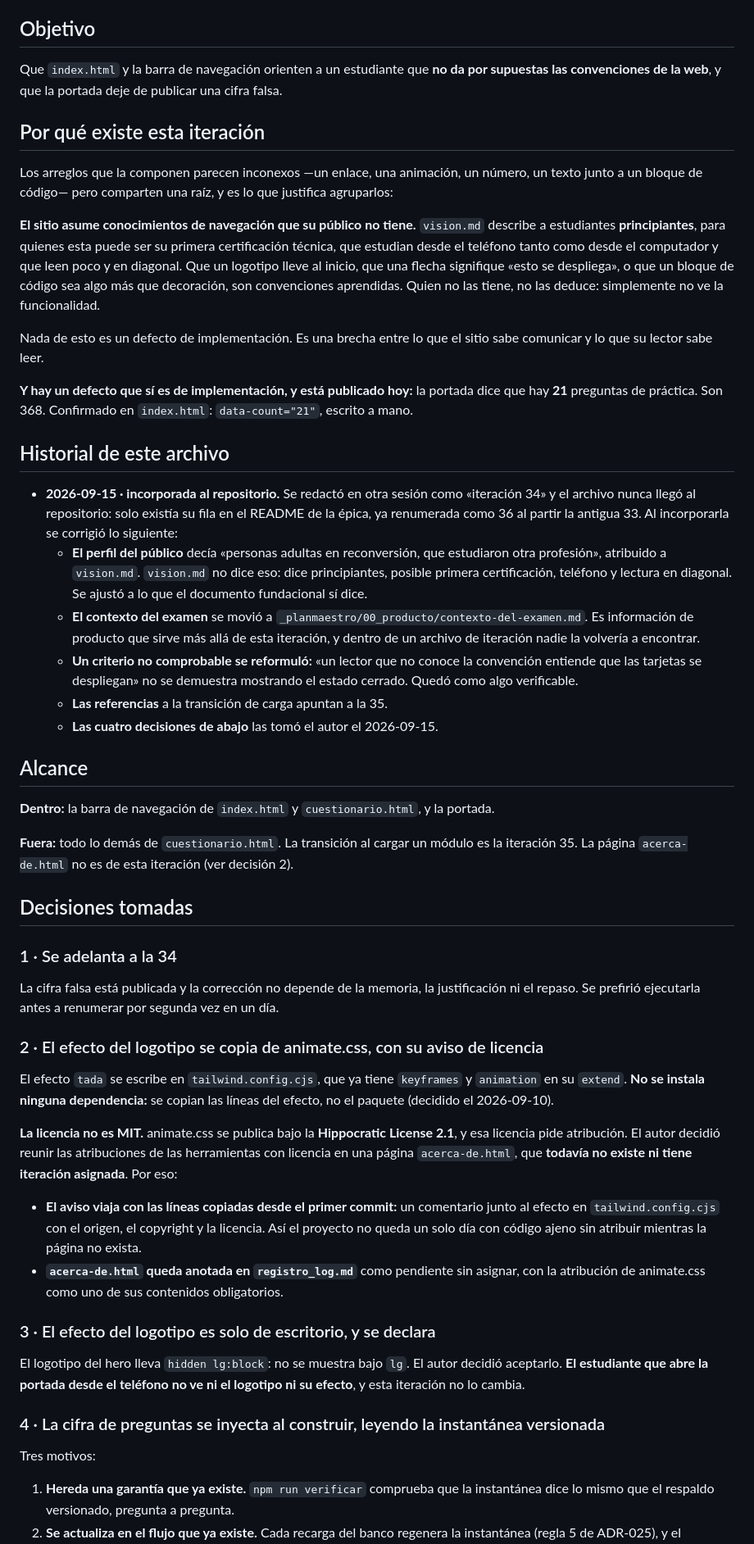
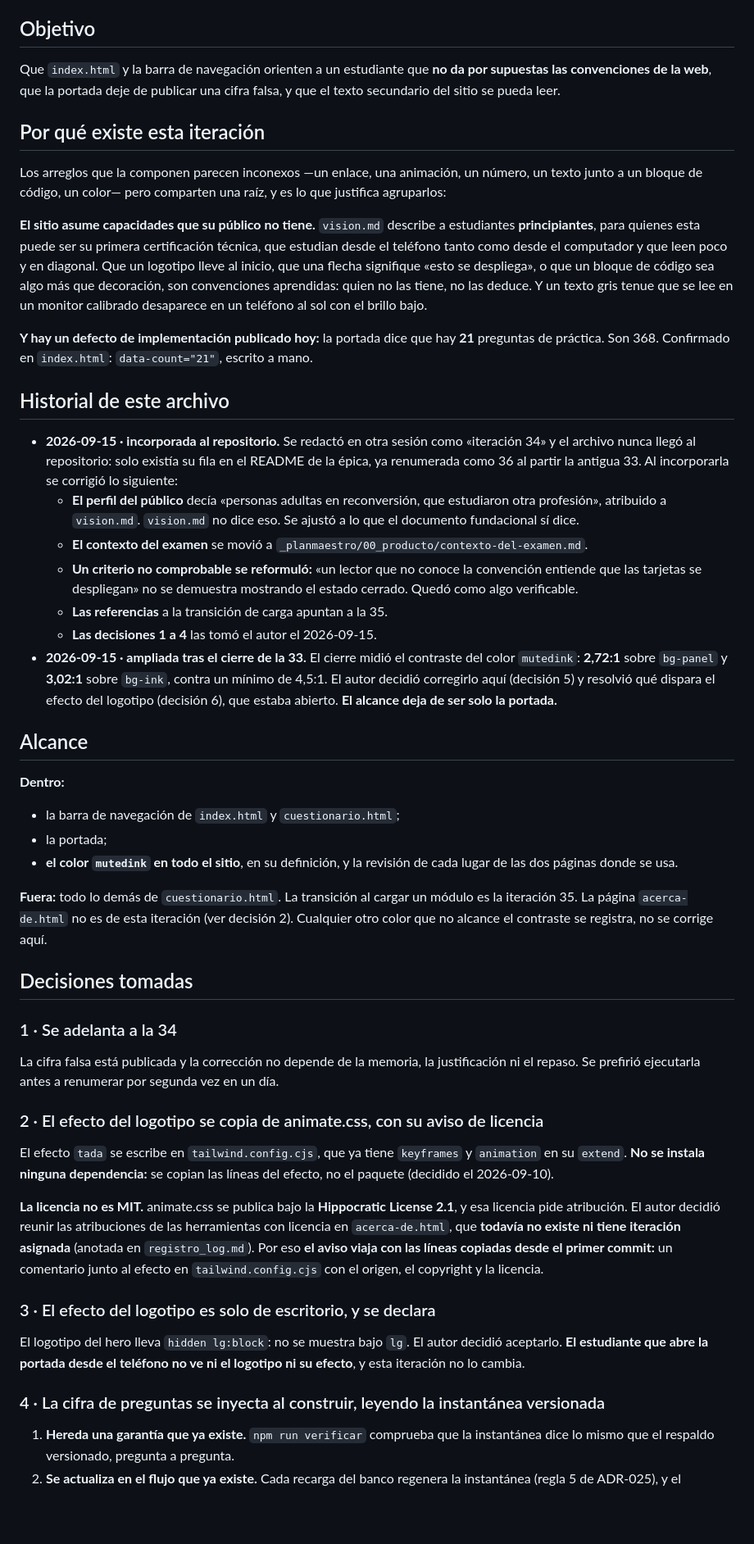
Before and after one commit to ffelipecuevasc/examen-certificacion-td-js, a Markdown page: _planmaestro/30-epica-cuestionario/iteracion-36-orientacion-en-la-portada.md, the part around one of its changes. Shown at 82% size. GitHub-like rendering; blank space fills up the shorter version.

Commit message:
Plan Trabajo - Iteracion 33: actualización de la iteración 36.

```diff
--- a/_planmaestro/30-epica-cuestionario/iteracion-36-orientacion-en-la-portada.md
+++ b/_planmaestro/30-epica-cuestionario/iteracion-36-orientacion-en-la-portada.md
@@ -6,25 +6,21 @@
 ## Objetivo
 
 Que `index.html` y la barra de navegación orienten a un estudiante que **no da por supuestas las convenciones de la
-web**, y que la portada deje de publicar una cifra falsa.
+web**, que la portada deje de publicar una cifra falsa, y que el texto secundario del sitio se pueda leer.
 
 ## Por qué existe esta iteración
 
 Los arreglos que la componen parecen inconexos —un enlace, una animación, un número, un texto junto a un bloque de
-código— pero comparten una raíz, y es lo que justifica agruparlos:
+código, un color— pero comparten una raíz, y es lo que justifica agruparlos:
 
-**El sitio asume conocimientos de navegación que su público no tiene.** `vision.md`
-describe a estudiantes **principiantes**, para quienes esta puede ser su primera certificación técnica, que estudian
-desde el teléfono tanto como desde el computador y que leen poco y en diagonal. Que un logotipo lleve al inicio, que una
-flecha signifique «esto se despliega», o que un bloque de código sea algo más que decoración, son convenciones
-aprendidas. Quien no las tiene, no las deduce: simplemente no ve la funcionalidad.
+**El sitio asume capacidades que su público no tiene.** `vision.md` describe a estudiantes **principiantes**, para
+quienes esta puede ser su primera certificación técnica, que estudian desde el teléfono tanto como desde el computador y
+que leen poco y en diagonal. Que un logotipo lleve al inicio, que una flecha signifique «esto se despliega», o que un
+bloque de código sea algo más que decoración, son convenciones aprendidas: quien no las tiene, no las deduce. Y un texto
+gris tenue que se lee en un monitor calibrado desaparece en un teléfono al sol con el brillo bajo.
 
-Nada de esto es un defecto de implementación. Es una brecha entre lo que el sitio sabe comunicar y lo que su lector sabe
-leer.
-
-**Y hay un defecto que sí es de implementación, y está publicado hoy:** la portada dice que hay **21** preguntas de
-práctica. Son 368. Confirmado en `index.html`:
-`data-count="21"`, escrito a mano.
+**Y hay un defecto de implementación publicado hoy:** la portada dice que hay **21**
+preguntas de práctica. Son 368. Confirmado en `index.html`: `data-count="21"`, escrito a mano.
 
 ## Historial de este archivo
 
@@ -32,21 +28,29 @@ práctica. Son 368. Confirmado en `index.html`:
   repositorio: solo existía su fila en el README de la épica, ya renumerada como 36 al partir la antigua 33. Al
   incorporarla se corrigió lo siguiente:
     - **El perfil del público** decía «personas adultas en reconversión, que estudiaron otra profesión», atribuido a
-      `vision.md`. `vision.md` no dice eso: dice principiantes, posible primera certificación, teléfono y lectura en
-      diagonal. Se ajustó a lo que el documento fundacional sí dice.
-    - **El contexto del examen** se movió a `_planmaestro/00_producto/contexto-del-examen.md`. Es información de
-      producto que sirve más allá de esta iteración, y dentro de un archivo de iteración nadie la volvería a encontrar.
+      `vision.md`. `vision.md` no dice eso. Se ajustó a lo que el documento fundacional sí dice.
+    - **El contexto del examen** se movió a `_planmaestro/00_producto/contexto-del-examen.md`.
     - **Un criterio no comprobable se reformuló:** «un lector que no conoce la convención entiende que las tarjetas se
       despliegan» no se demuestra mostrando el estado cerrado. Quedó como algo verificable.
     - **Las referencias** a la transición de carga apuntan a la 35.
-    - **Las cuatro decisiones de abajo** las tomó el autor el 2026-09-15.
+    - **Las decisiones 1 a 4** las tomó el autor el 2026-09-15.
+- **2026-09-15 · ampliada tras el cierre de la 33.** El cierre midió el contraste del color `mutedink`: **2,72:1** sobre
+  `bg-panel` y **3,02:1** sobre `bg-ink`, contra un mínimo de 4,5:1. El autor decidió corregirlo aquí (decisión 5) y
+  resolvió qué dispara el efecto del logotipo (decisión 6), que estaba abierto. **El alcance deja de ser solo la
+  portada.**
 
 ## Alcance
 
-**Dentro:** la barra de navegación de `index.html` y `cuestionario.html`, y la portada.
+**Dentro:**
+
+- la barra de navegación de `index.html` y `cuestionario.html`;
+- la portada;
+- **el color `mutedink` en todo el sitio**, en su definición, y la revisión de cada lugar de las dos páginas donde se
+  usa.
 
 **Fuera:** todo lo demás de `cuestionario.html`. La transición al cargar un módulo es la iteración 35. La página
-`acerca-de.html` no es de esta iteración (ver decisión 2).
+`acerca-de.html` no es de esta iteración (ver decisión 2). Cualquier otro color que no alcance el contraste se registra,
+no se corrige aquí.
 
 ## Decisiones tomadas
 
@@ -62,14 +66,10 @@ El efecto `tada` se escribe en `tailwind.config.cjs`, que ya tiene `keyframes` y
 (decidido el 2026-09-10).
 
 **La licencia no es MIT.** animate.css se publica bajo la **Hippocratic License 2.1**, y esa licencia pide atribución.
-El autor decidió reunir las atribuciones de las herramientas con licencia en una página `acerca-de.html`, que **todavía
-no existe ni tiene iteración asignada**. Por eso:
-
-- **El aviso viaja con las líneas copiadas desde el primer commit:** un comentario junto al efecto en
-  `tailwind.config.cjs` con el origen, el copyright y la licencia. Así el proyecto no queda un solo día con código ajeno
-  sin atribuir mientras la página no exista.
-- **`acerca-de.html` queda anotada en `registro_log.md`** como pendiente sin asignar, con la atribución de animate.css
-  como uno de sus contenidos obligatorios.
+El autor decidió reunir las atribuciones de las herramientas con licencia en `acerca-de.html`, que **todavía no existe
+ni tiene iteración asignada** (anotada en `registro_log.md`). Por eso **el aviso viaja con las líneas copiadas desde el
+primer commit:** un comentario junto al efecto en
+`tailwind.config.cjs` con el origen, el copyright y la licencia.
 
 ### 3 · El efecto del logotipo es solo de escritorio, y se declara
 
@@ -78,8 +78,6 @@ abre la portada desde el teléfono no ve ni el logotipo ni su efecto**, y esta i
 
 ### 4 · La cifra de preguntas se inyecta al construir, leyendo la instantánea versionada
 
-Tres motivos:
-
 1. **Hereda una garantía que ya existe.** `npm run verificar` comprueba que la instantánea dice lo mismo que el respaldo
    versionado, pregunta a pregunta.
 2. **Se actualiza en el flujo que ya existe.** Cada recarga del banco regenera la instantánea (regla 5 de ADR-025), y el
```
Also changed, not shown: other parts of _planmaestro/30-epica-cuestionario/iteracion-36-orientacion-en-la-portada.md (+47 -18 lines).
